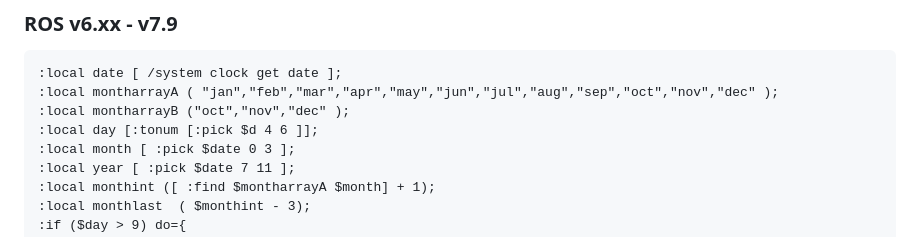
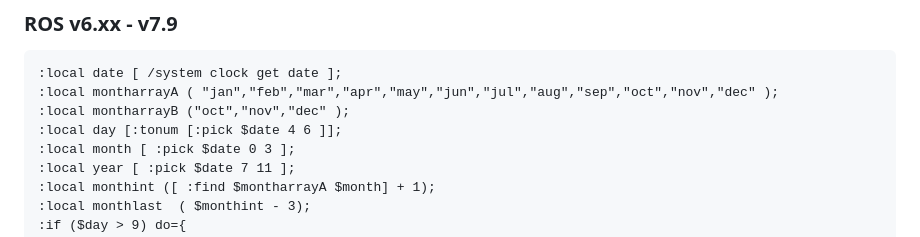
Before and after one commit to laksa19/laksa19.github.io, a Markdown page: md/blog/autoremove-report.md, the part around the change. GitHub-like rendering.

```diff
--- a/md/blog/autoremove-report.md
+++ b/md/blog/autoremove-report.md
@@ -25,7 +25,7 @@ Buat scheduler `System --> Scheduler` dengan
 :local date [ /system clock get date ];
 :local montharrayA ( "jan","feb","mar","apr","may","jun","jul","aug","sep","oct","nov","dec" );
 :local montharrayB ("oct","nov","dec" );
-:local day [:tonum [:pick $d 4 6 ]];
+:local day [:tonum [:pick $date 4 6 ]];
 :local month [ :pick $date 0 3 ];
 :local year [ :pick $date 7 11 ];
 :local monthint ([ :find $montharrayA $month] + 1);
```
